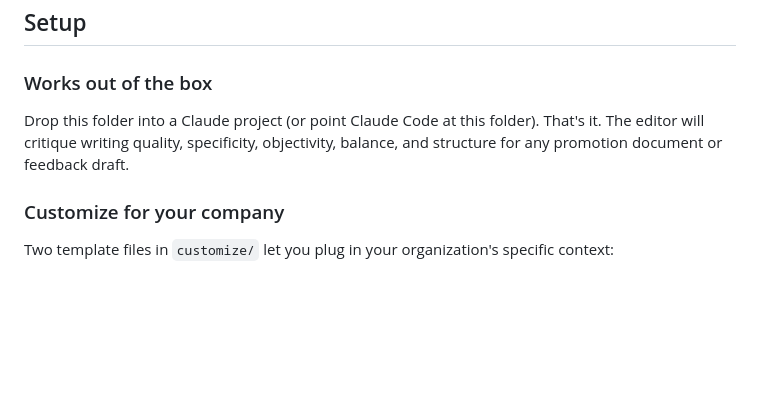
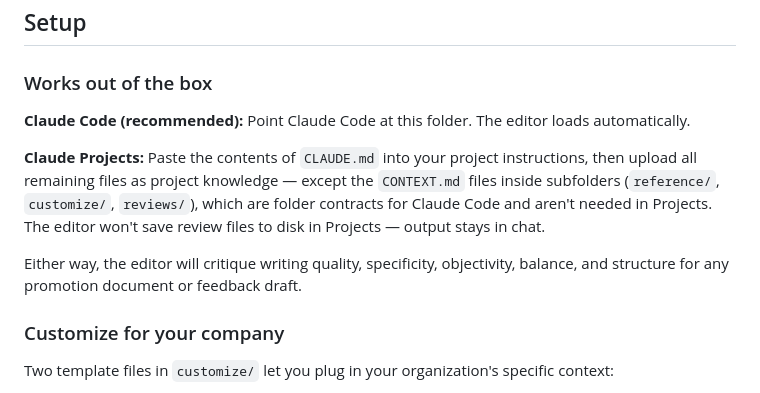
Before and after one commit to alydperri/promo-doc-editor, a Markdown page: README.md, the part around the change. GitHub-like rendering; blank space fills up the shorter version.

```diff
--- a/README.md
+++ b/README.md
@@ -30,7 +30,20 @@ Your doc doesn't need to use these exact section names. The editor maps your con
 ## Setup
 
 ### Works out of the box
-Drop this folder into a Claude project (or point Claude Code at this folder). That's it. The editor will critique writing quality, specificity, objectivity, balance, and structure for any promotion document or feedback draft.
+
+**Claude Code (recommended):** Point Claude Code at this folder. The
+editor loads automatically.
+
+**Claude Projects:** Paste the contents of `CLAUDE.md` into your project
+instructions, then upload all remaining files as project knowledge —
+except the `CONTEXT.md` files inside subfolders (`reference/`,
+`customize/`, `reviews/`), which are folder contracts for Claude Code
+and aren't needed in Projects. The editor won't save review files to
+disk in Projects — output stays in chat.
+
+Either way, the editor will critique writing quality, specificity,
+objectivity, balance, and structure for any promotion document or
+feedback draft.
 
 ### Customize for your company
 Two template files in `customize/` let you plug in your organization's specific context:
```
